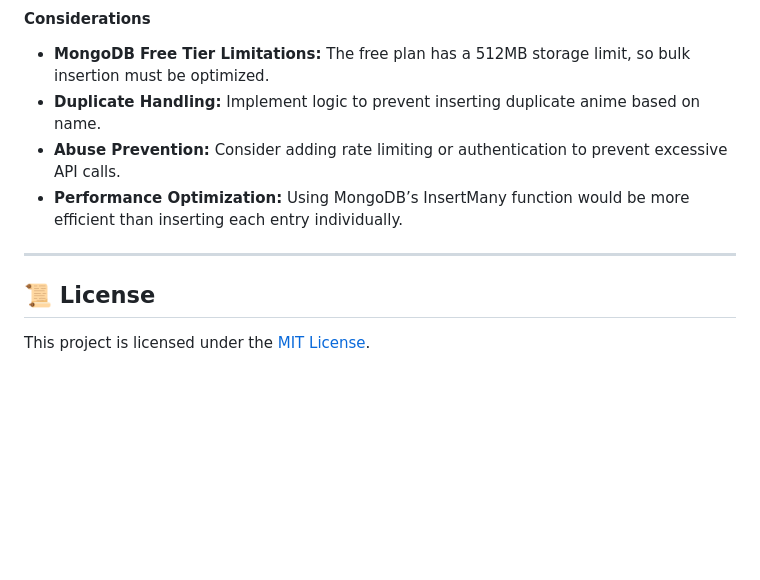
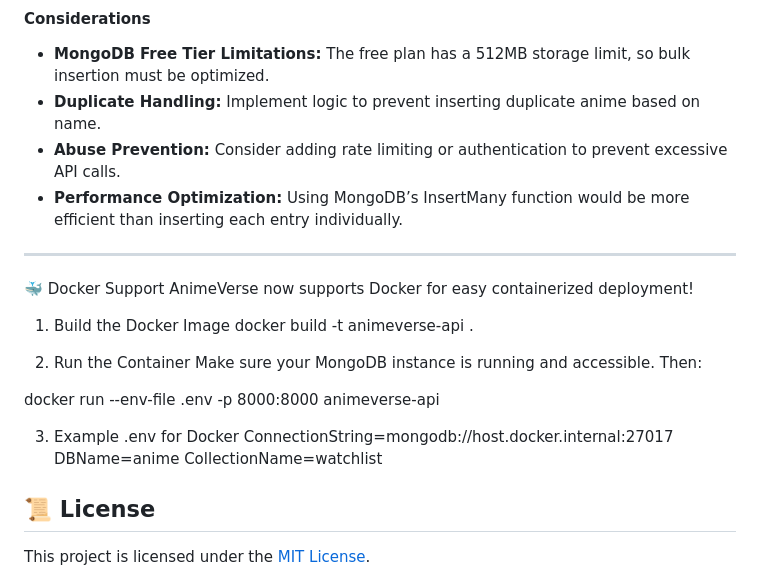
Before and after one commit to Flack74/AnimeVerse, a Markdown page: README.md, the part around the change. Drawn GitHub-style; blank space fills up the shorter version.

```diff
--- a/README.md
+++ b/README.md
@@ -188,6 +188,23 @@ A potential enhancement for AnimeVerse API is adding support for bulk anime inse
 
 ---
 
+🐳 Docker Support
+AnimeVerse now supports Docker for easy containerized deployment!
+
+1. Build the Docker Image
+docker build -t animeverse-api .
+
+2. Run the Container
+Make sure your MongoDB instance is running and accessible. Then:
+
+docker run --env-file .env -p 8000:8000 animeverse-api
+
+3. Example .env for Docker
+ConnectionString=mongodb://host.docker.internal:27017
+DBName=anime
+CollectionName=watchlist
+
+
 ## 📜 License
 
 This project is licensed under the [MIT License](LICENSE).
```
